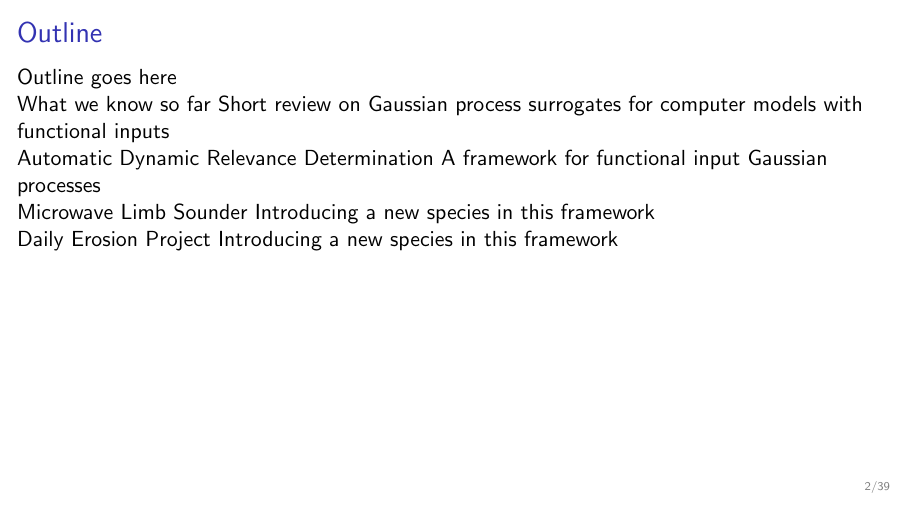
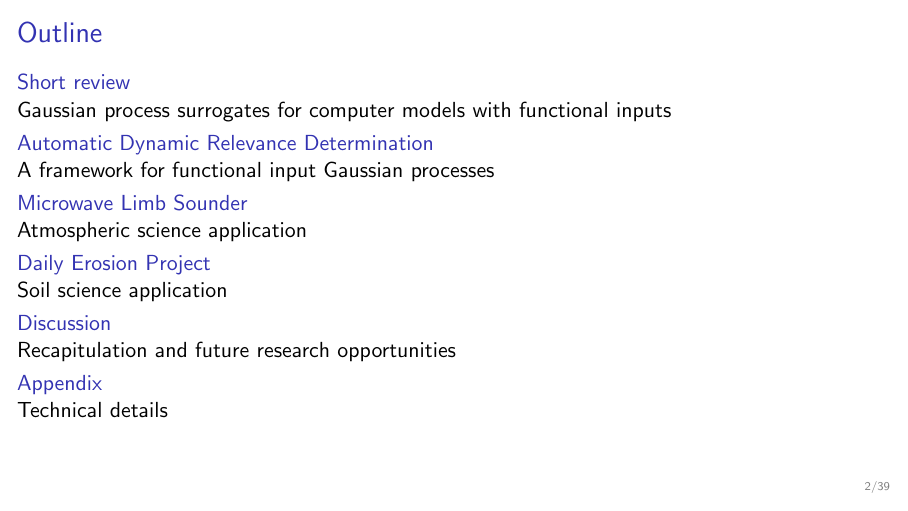
Before and after one commit to luisdamiano/ANL22, LaTeX slides (main.tex): page 2 of 41. Compiled offline with pdfLaTeX.

Commit message:
Rework outline

```diff
--- a/main.tex
+++ b/main.tex
@@ -73,20 +73,38 @@
 \begin{frame}
   \frametitle{Outline}
 
-  Outline goes here
+  \begingroup
+  \setbeamersize{description width=-\labelsep}
+  \begin{description}
+  \item[Short review] \mbox{}\\
+    Gaussian process surrogates for computer models with functional inputs
+  \item[Automatic Dynamic Relevance Determination] \mbox{}\\
+    A framework for functional input Gaussian processes
+  \item[Microwave Limb Sounder] \mbox{}\\
+    Atmospheric science application
+  \item[Daily Erosion Project] \mbox{}\\
+    Soil science application
+  \item[Discussion] \mbox{}\\
+    Recapitulation and future research opportunities
+  \item[Appendix] \mbox{}\\
+    Technical details
+  \end{description}
+  \endgroup
 
-  What we know so far
-  Short review on Gaussian process surrogates for computer models with
-  functional inputs
+  % Outline goes here
 
-  Automatic Dynamic Relevance Determination
-  A framework for functional input Gaussian processes
+  % What we know so far
+  % Short review on Gaussian process surrogates for computer models with
+  % functional inputs
 
-  Microwave Limb Sounder
-  Introducing a new species in this framework
+  % Automatic Dynamic Relevance Determination
+  % A framework for functional input Gaussian processes
 
-  Daily Erosion Project
-  Introducing a new species in this framework
+  % Microwave Limb Sounder
+  % Introducing a new species in this framework
+
+  % Daily Erosion Project
+  % Introducing a new species in this framework
 \end{frame}
 
 \section{Motivation}
```
